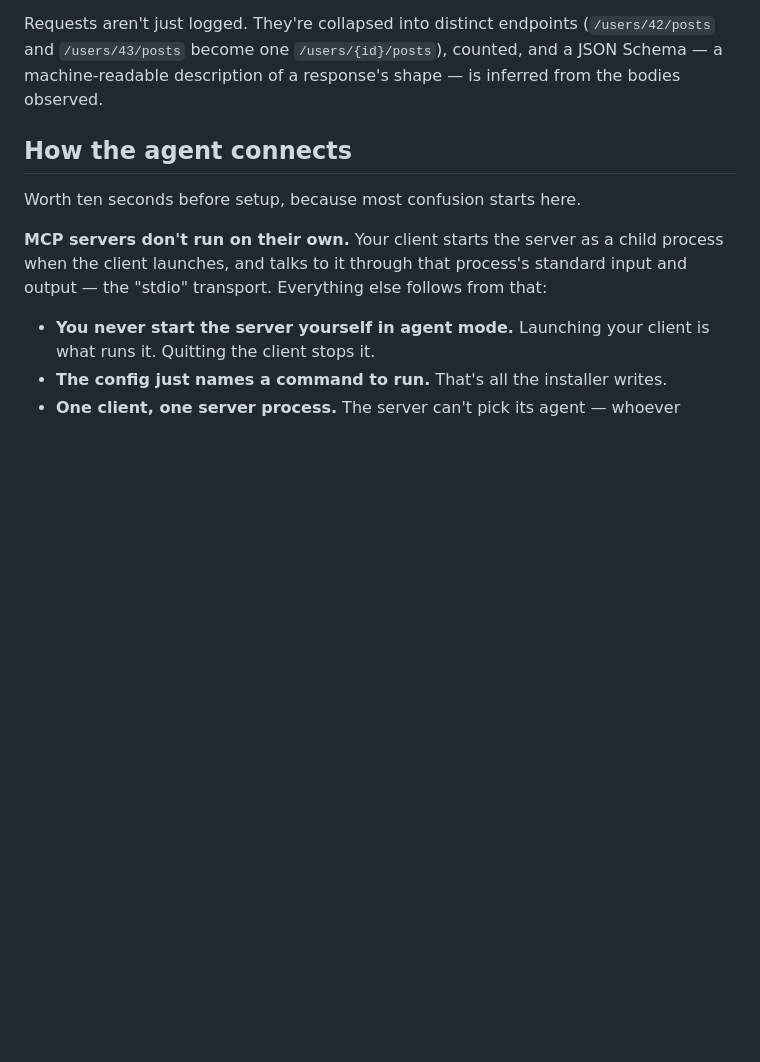
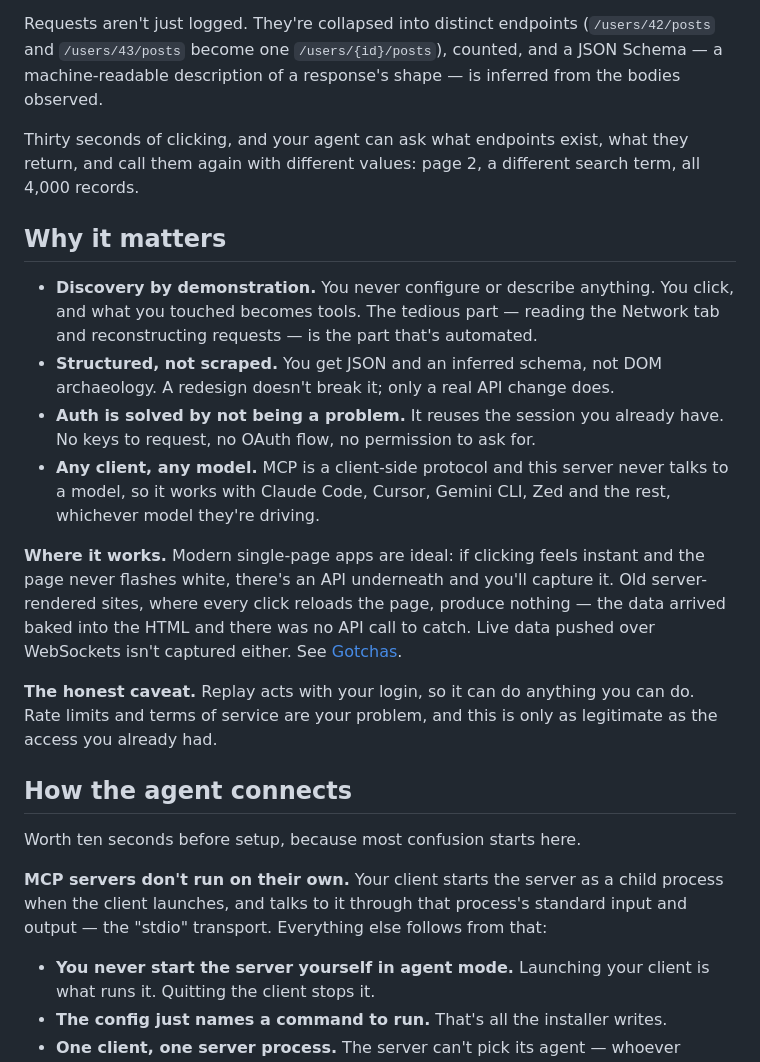
Before and after one commit to dannymorsovillo/scrape-mcp, a Markdown page: README.md, the part around one of its changes. GitHub-like rendering; blank space fills up the shorter version.

```diff
--- a/README.md
+++ b/README.md
@@ -43,6 +55,34 @@ Requests aren't just logged. They're collapsed into distinct endpoints
 (`/users/42/posts` and `/users/43/posts` become one `/users/{id}/posts`), counted,
 and a JSON Schema — a machine-readable description of a response's shape — is
 inferred from the bodies observed.
+
+Thirty seconds of clicking, and your agent can ask what endpoints exist, what
+they return, and call them again with different values: page 2, a different
+search term, all 4,000 records.
+
+## Why it matters
+
+- **Discovery by demonstration.** You never configure or describe anything. You
+  click, and what you touched becomes tools. The tedious part — reading the
+  Network tab and reconstructing requests — is the part that's automated.
+- **Structured, not scraped.** You get JSON and an inferred schema, not DOM
+  archaeology. A redesign doesn't break it; only a real API change does.
+- **Auth is solved by not being a problem.** It reuses the session you already
+  have. No keys to request, no OAuth flow, no permission to ask for.
+- **Any client, any model.** MCP is a client-side protocol and this server never
+  talks to a model, so it works with Claude Code, Cursor, Gemini CLI, Zed and the
+  rest, whichever model they're driving.
+
+**Where it works.** Modern single-page apps are ideal: if clicking feels instant
+and the page never flashes white, there's an API underneath and you'll capture
+it. Old server-rendered sites, where every click reloads the page, produce
+nothing — the data arrived baked into the HTML and there was no API call to
+catch. Live data pushed over WebSockets isn't captured either. See
+[Gotchas](#gotchas).
+
+**The honest caveat.** Replay acts with your login, so it can do anything you can
+do. Rate limits and terms of service are your problem, and this is only as
+legitimate as the access you already had.
 
 ## How the agent connects
 
```
Also changed, not shown: other parts of README.md (+33 -17 lines).
